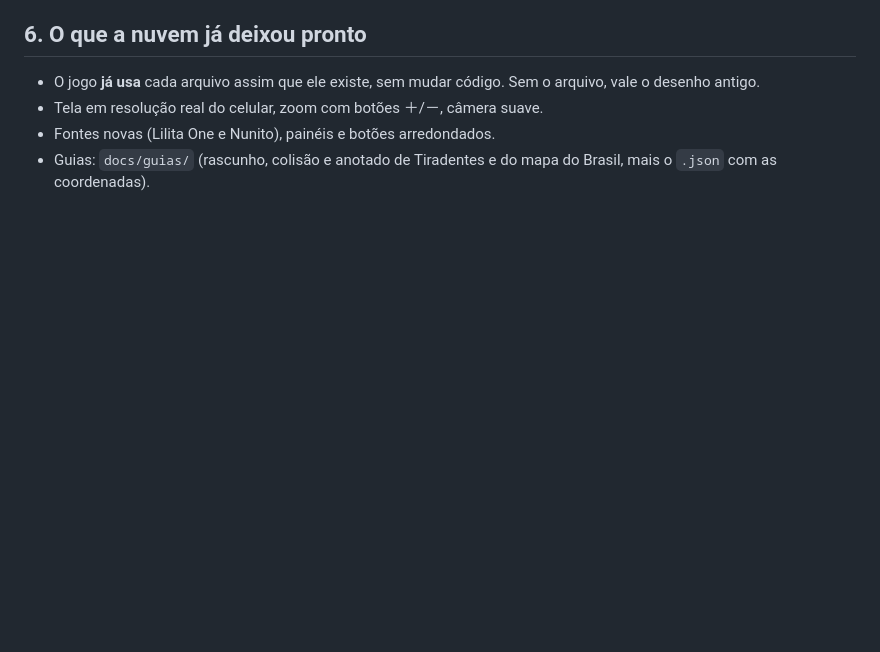
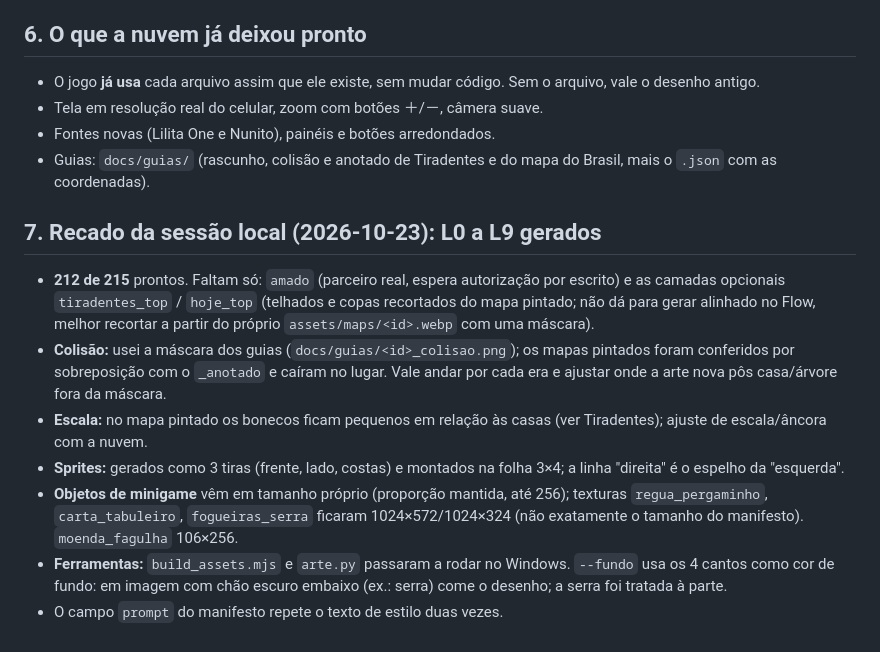
Before and after one commit to gomesluisfernando-afk/relogio-de-sol, a Markdown page: docs/LOTES_ARTE.md, the part around the change. GitHub-like rendering; blank space fills up the shorter version.

Commit message:
docs: recado da sessão local em LOTES_ARTE.md
Co-Authored-By: Claude Opus 5.5 <noreply@anthropic.com>

```diff
--- a/docs/LOTES_ARTE.md
+++ b/docs/LOTES_ARTE.md
@@ -79,3 +79,12 @@ python tools/arte.py <tipo> <arquivo_gerado> <nome> [--fundo]
 - Tela em resolução real do celular, zoom com botões ＋/－, câmera suave.
 - Fontes novas (Lilita One e Nunito), painéis e botões arredondados.
 - Guias: `docs/guias/` (rascunho, colisão e anotado de Tiradentes e do mapa do Brasil, mais o `.json` com as coordenadas).
+
+## 7. Recado da sessão local (2026-10-23): L0 a L9 gerados
+- **212 de 215** prontos. Faltam só: `amado` (parceiro real, espera autorização por escrito) e as camadas opcionais `tiradentes_top` / `hoje_top` (telhados e copas recortados do mapa pintado; não dá para gerar alinhado no Flow, melhor recortar a partir do próprio `assets/maps/<id>.webp` com uma máscara).
+- **Colisão:** usei a máscara dos guias (`docs/guias/<id>_colisao.png`); os mapas pintados foram conferidos por sobreposição com o `_anotado` e caíram no lugar. Vale andar por cada era e ajustar onde a arte nova pôs casa/árvore fora da máscara.
+- **Escala:** no mapa pintado os bonecos ficam pequenos em relação às casas (ver Tiradentes); ajuste de escala/âncora com a nuvem.
+- **Sprites:** gerados como 3 tiras (frente, lado, costas) e montados na folha 3×4; a linha "direita" é o espelho da "esquerda".
+- **Objetos de minigame** vêm em tamanho próprio (proporção mantida, até 256); texturas `regua_pergaminho`, `carta_tabuleiro`, `fogueiras_serra` ficaram 1024×572/1024×324 (não exatamente o tamanho do manifesto). `moenda_fagulha` 106×256.
+- **Ferramentas:** `build_assets.mjs` e `arte.py` passaram a rodar no Windows. `--fundo` usa os 4 cantos como cor de fundo: em imagem com chão escuro embaixo (ex.: serra) come o desenho; a serra foi tratada à parte.
+- O campo `prompt` do manifesto repete o texto de estilo duas vezes.
```
